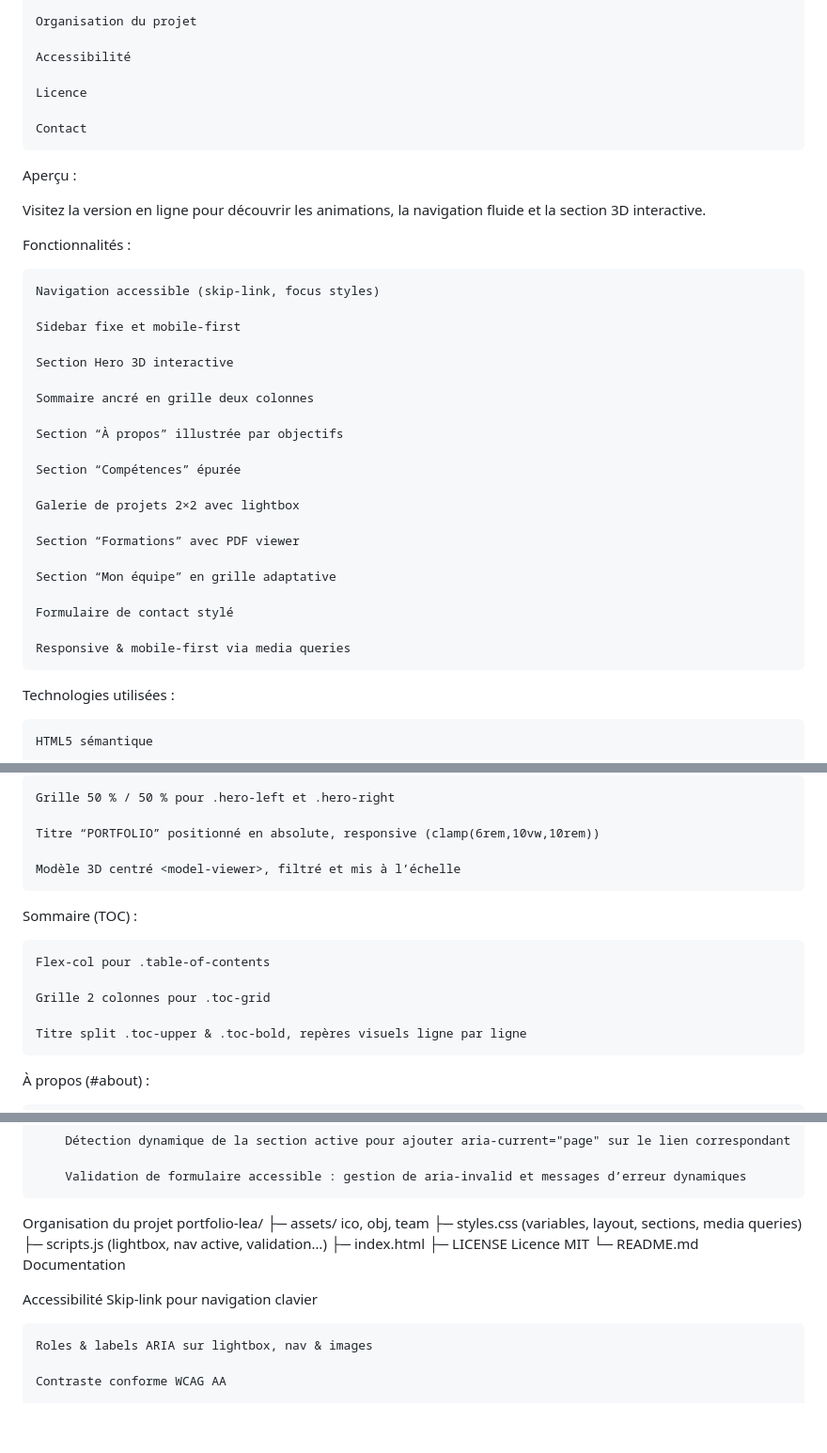
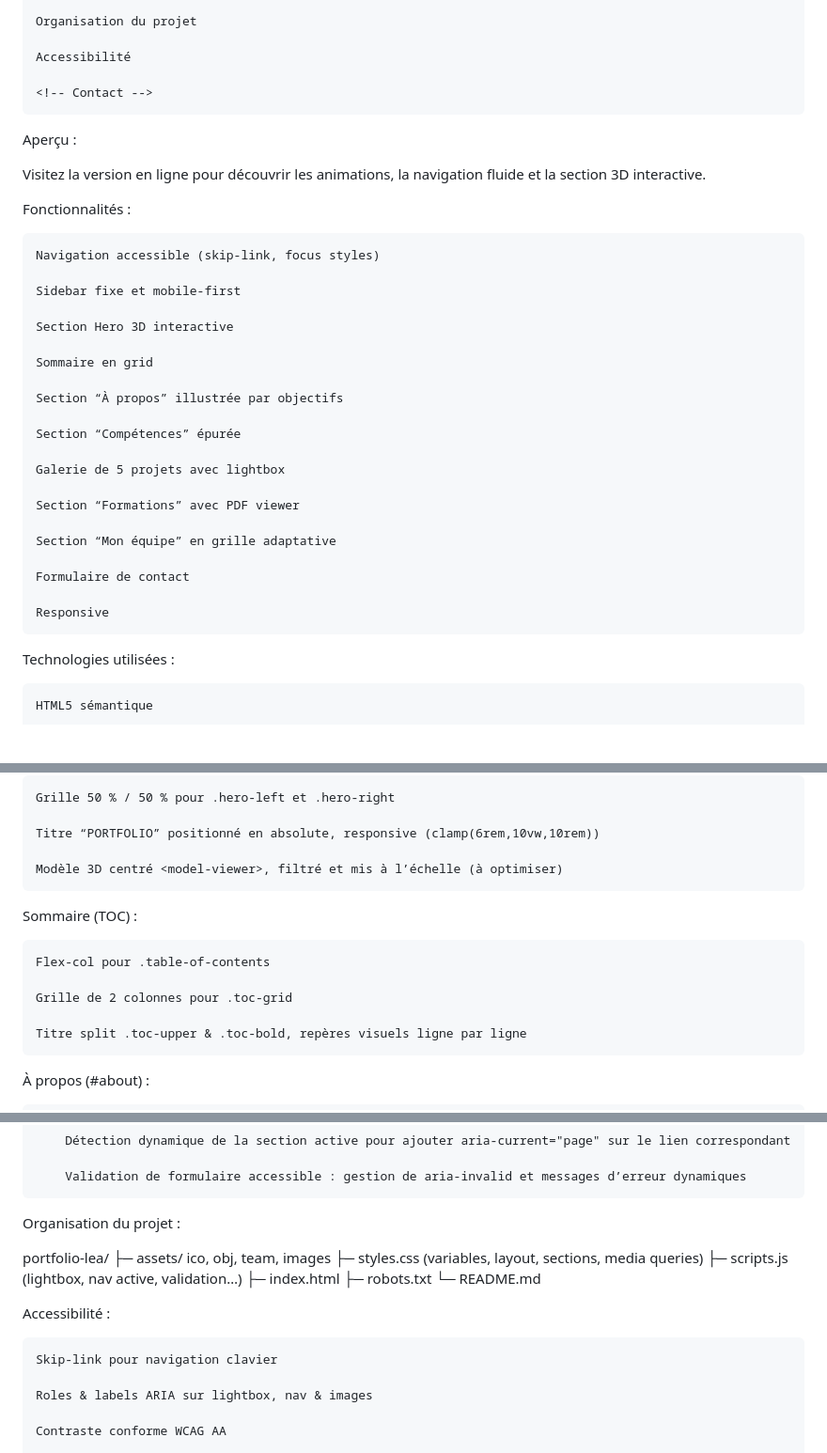
Before and after one commit to BuonomoLea/portfolio-lea-buonomo, a Markdown page: README.md, 3 parts joined by grey strips. Shown at 94% size. GitHub-like rendering; blank space fills up the shorter version.

Commit message:
Corriger du README

```diff
--- a/README.md
+++ b/README.md
@@ -44,9 +44,7 @@ Table des matières :
 
     Accessibilité
 
-    Licence
-
-    Contact
+    <!-- Contact -->
 
 Aperçu :
 
@@ -60,21 +58,21 @@ Fonctionnalités :
 
     Section Hero 3D interactive
 
-    Sommaire ancré en grille deux colonnes
+    Sommaire en grid
 
     Section “À propos” illustrée par objectifs
 
     Section “Compétences” épurée
 
-    Galerie de projets 2×2 avec lightbox
+    Galerie de 5 projets avec lightbox
 
     Section “Formations” avec PDF viewer
 
     Section “Mon équipe” en grille adaptative
 
-    Formulaire de contact stylé
+    Formulaire de contact
 
-    Responsive & mobile-first via media queries
+    Responsive
 
 Technologies utilisées :
 
@@ -124,13 +122,13 @@ Hero Section :
 
     Titre “PORTFOLIO” positionné en absolute, responsive (clamp(6rem,10vw,10rem))
 
-    Modèle 3D centré <model-viewer>, filtré et mis à l’échelle
+    Modèle 3D centré <model-viewer>, filtré et mis à l’échelle (à optimiser)
 
 Sommaire (TOC) :
 
     Flex-col pour .table-of-contents
 
-    Grille 2 colonnes pour .toc-grid
+    Grille de 2 colonnes pour .toc-grid
 
     Titre split .toc-upper & .toc-bold, repères visuels ligne par ligne
 
@@ -209,16 +207,18 @@ Scripts JS :
         Validation de formulaire accessible : gestion de aria-invalid et messages d’erreur dynamiques
 
 
-Organisation du projet
+Organisation du projet :
+
 portfolio-lea/
-├─ assets/ ico, obj, team
+├─ assets/ ico, obj, team, images
 ├─ styles.css (variables, layout, sections, media queries)
 ├─ scripts.js (lightbox, nav active, validation…)
 ├─ index.html
-├─ LICENSE Licence MIT
-└─ README.md Documentation
+├─ robots.txt
+└─ README.md
 
-Accessibilité
+Accessibilité :
+
     Skip-link pour navigation clavier
 
     Roles & labels ARIA sur lightbox, nav & images
```
Also changed, not shown: other parts of README.md (+2 -2 lines).
